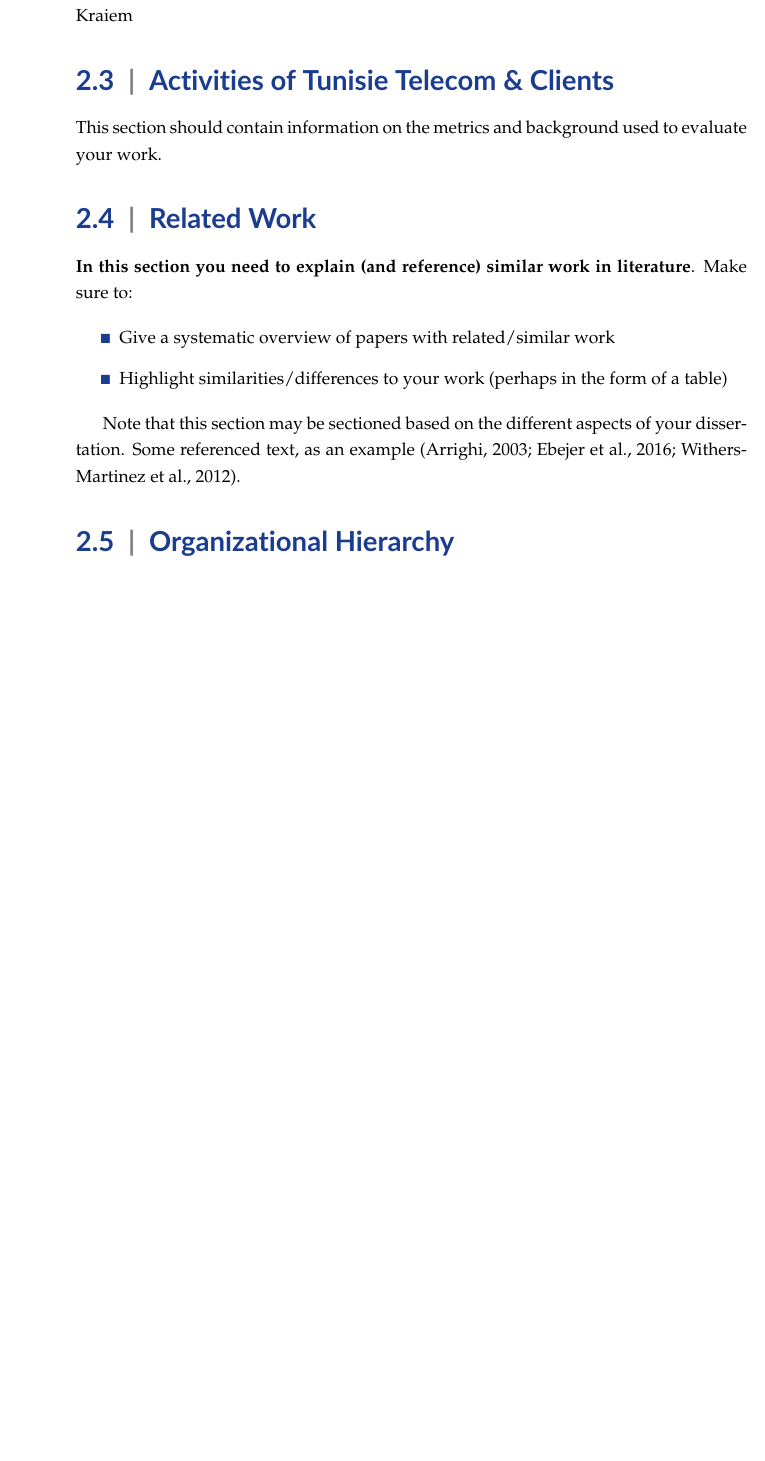
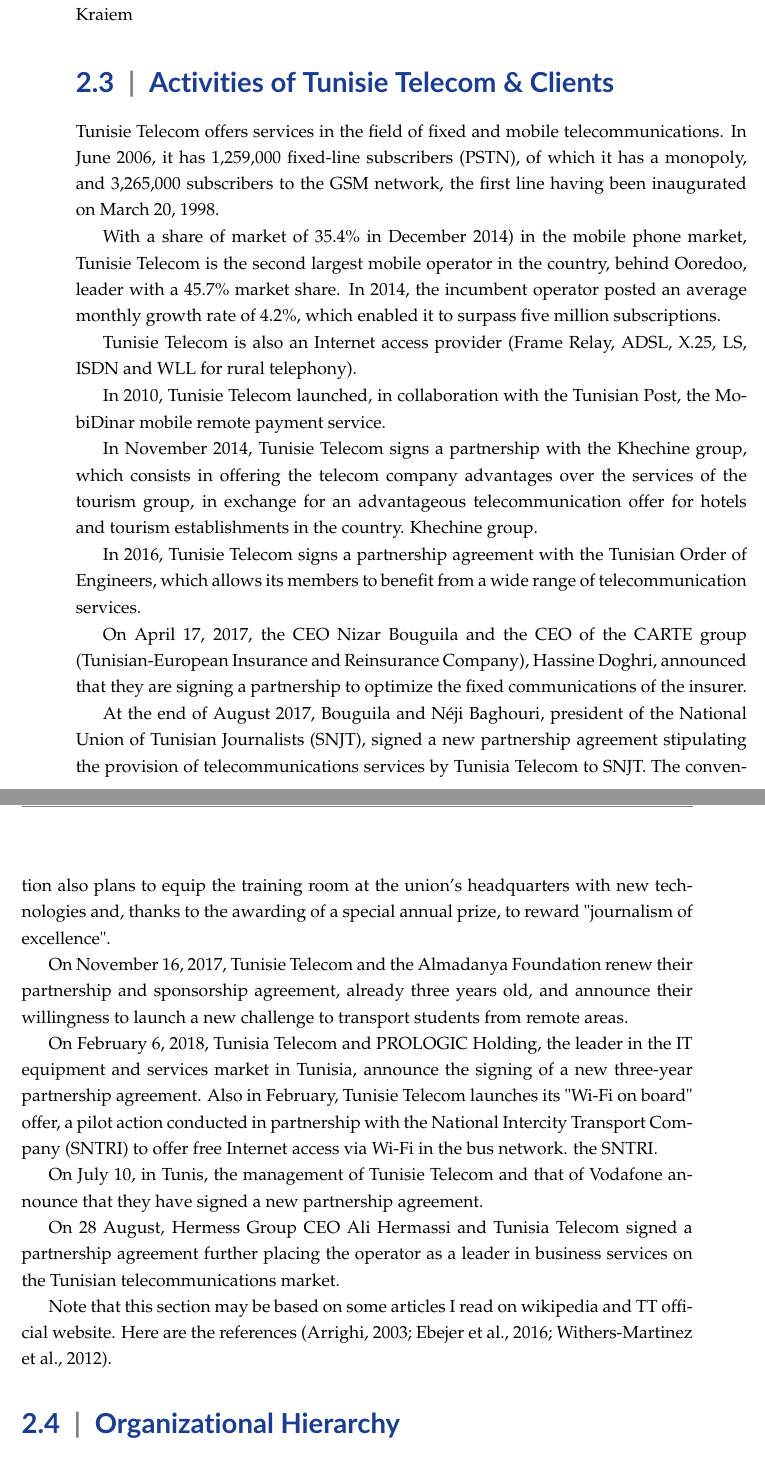
Before and after one commit to SleimiKhalil/Rapport-Khalil, a LaTeX thesis (dissertation_main.tex, which reads chap2/background_and_lit_overview_main.tex): part of page 23 of 47 before the commit and two parts of pages 23 and 24 of 49 after it, the two joined at a grey line, cut so that both start at the same text, the shorter picture padded with empty space. Compiled offline with pdfLaTeX.

Commit message:
Wow Finally working
Citations needed + Images are in chap1/image

```diff
--- a/chap2/background_and_lit_overview_main.tex
+++ b/chap2/background_and_lit_overview_main.tex
@@ -57,18 +57,45 @@
 
 %Imagine some colourful description on Some Technique Three\index{Some Technique Three}.
 
-\index{Some Technique Two|)}
+\index{Global Leaders of Tunisie Telecom|)}
 
 \section{Activities of Tunisie Telecom \& Clients}% Evaluation Criteria
-This section should contain information on the metrics and background used to evaluate your work.
-\section{Related Work}
-\textbf{In this section you need to explain (and reference) similar work in literature}.  Make sure to:
 
-\begin{itemize}
- \item Give a systematic overview of papers with related/similar work
- \item Highlight similarities/differences to your work (perhaps in the form of a table)
-\end{itemize}
+Tunisie Telecom offers services in the field of fixed and mobile telecommunications.
+In June 2006, it has 1,259,000 fixed-line subscribers (PSTN), of which it has a monopoly, and 3,265,000 subscribers to the GSM network, the first line having been inaugurated on March 20, 1998.
 
-Note that this section may be sectioned based on the different aspects of your dissertation.  Some referenced text, as an example \citep{Arrighi2003, WithersMartinez2012, Ebejer2016}.
+With a share of market of 35.4\% in December 2014) in the mobile phone market, Tunisie Telecom is the second largest mobile operator in the country, behind Ooredoo, leader with a 45.7\% market share.
+In 2014, the incumbent operator posted an average monthly growth rate of 4.2\%, which enabled it to surpass five million subscriptions.
+
+Tunisie Telecom is also an Internet access provider (Frame Relay, ADSL, X.25, LS, ISDN and WLL for rural telephony).
+
+In 2010, Tunisie Telecom launched, in collaboration with the Tunisian Post, the MobiDinar mobile remote payment service.
+
+In November 2014, Tunisie Telecom signs a partnership with the Khechine group, which consists in offering the telecom company advantages over the services of the tourism group, in exchange for an advantageous telecommunication offer for hotels and tourism establishments in the country. Khechine group.
+
+In 2016, Tunisie Telecom signs a partnership agreement with the Tunisian Order of Engineers, which allows its members to benefit from a wide range of telecommunication services.
+
+On April 17, 2017, the CEO Nizar Bouguila and the CEO of the CARTE group (Tunisian-European Insurance and Reinsurance Company), Hassine Doghri, announced that they are signing a partnership to optimize the fixed communications of the insurer.
+
+At the end of August 2017, Bouguila and Néji Baghouri, president of the National Union of Tunisian Journalists (SNJT), signed a new partnership agreement stipulating the provision of telecommunications services by Tunisia Telecom to SNJT.
+The convention also plans to equip the training room at the union's headquarters with new technologies and, thanks to the awarding of a special annual prize, to reward "journalism of excellence".
+
+On November 16, 2017, Tunisie Telecom and the Almadanya Foundation renew their partnership and sponsorship agreement, already three years old, and announce their willingness to launch a new challenge to transport students from remote areas.
+
+On February 6, 2018, Tunisia Telecom and PROLOGIC Holding, the leader in the IT equipment and services market in Tunisia, announce the signing of a new three-year partnership agreement. Also in February, Tunisie Telecom launches its "Wi-Fi on board" offer, a pilot action conducted in partnership with the National Intercity Transport Company (SNTRI) to offer free Internet access via Wi-Fi in the bus network. the SNTRI.
+
+On July 10, in Tunis, the management of Tunisie Telecom and that of Vodafone announce that they have signed a new partnership agreement.
+
+On 28 August, Hermess Group CEO Ali Hermassi and Tunisia Telecom signed a partnership agreement further placing the operator as a leader in business services on the Tunisian telecommunications market.
+
+% \section{Related Work}
+% \textbf{In this section you need to explain (and reference) similar work in literature}.  Make sure to:
+
+% \begin{itemize}
+%  \item Give a systematic overview of papers with related/similar work
+%  \item Highlight similarities/differences to your work (perhaps in the form of a table)
+% \end{itemize}
+
+Note that this section may be based on some articles I read on wikipedia and TT official website.  Here are the references \citep{Arrighi2003, WithersMartinez2012, Ebejer2016}.
 
 \section{Organizational Hierarchy}
```
Also changed, not shown: dissertation_main.pdf, chap2/background_and_lit_overview_main.tex (8 more changed lines).
